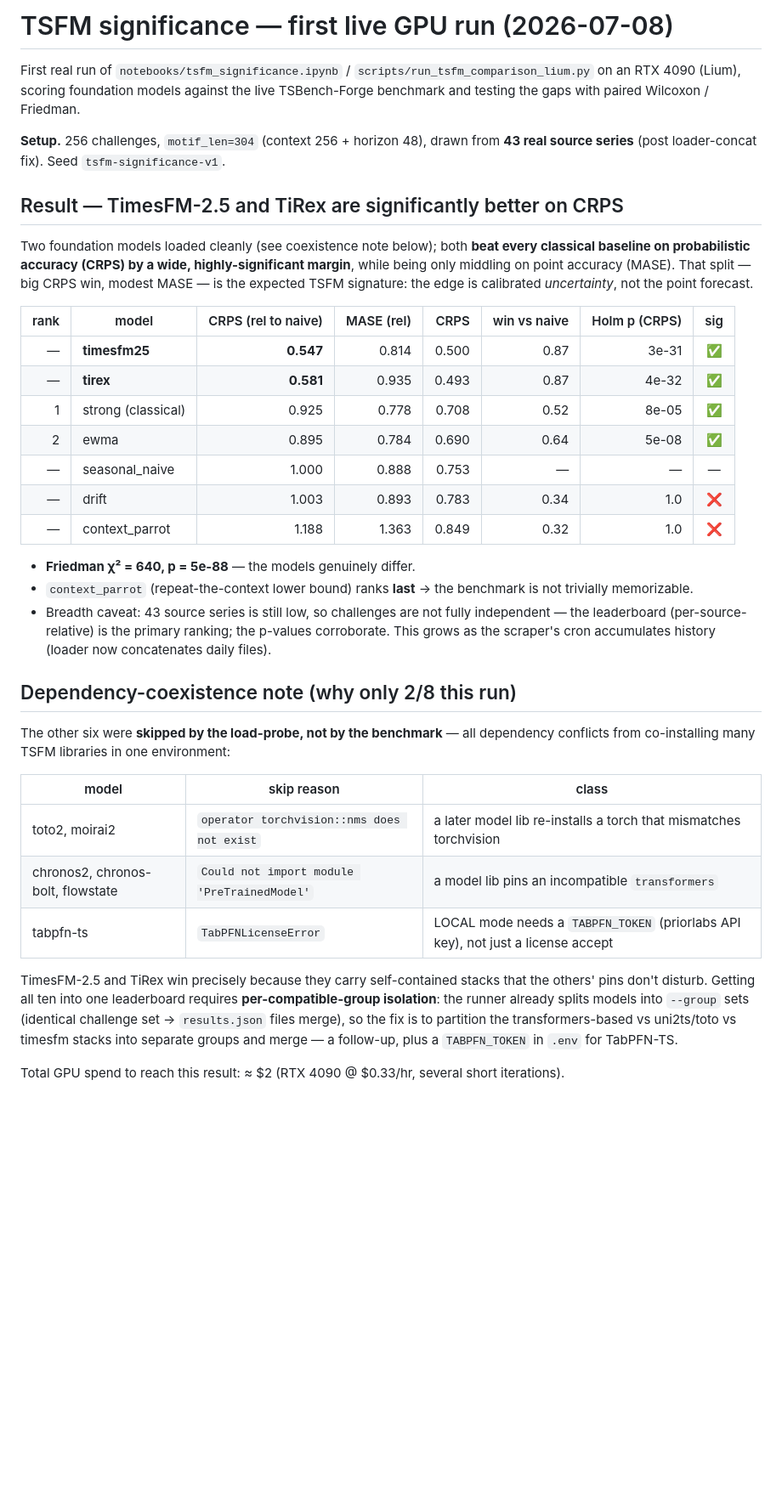
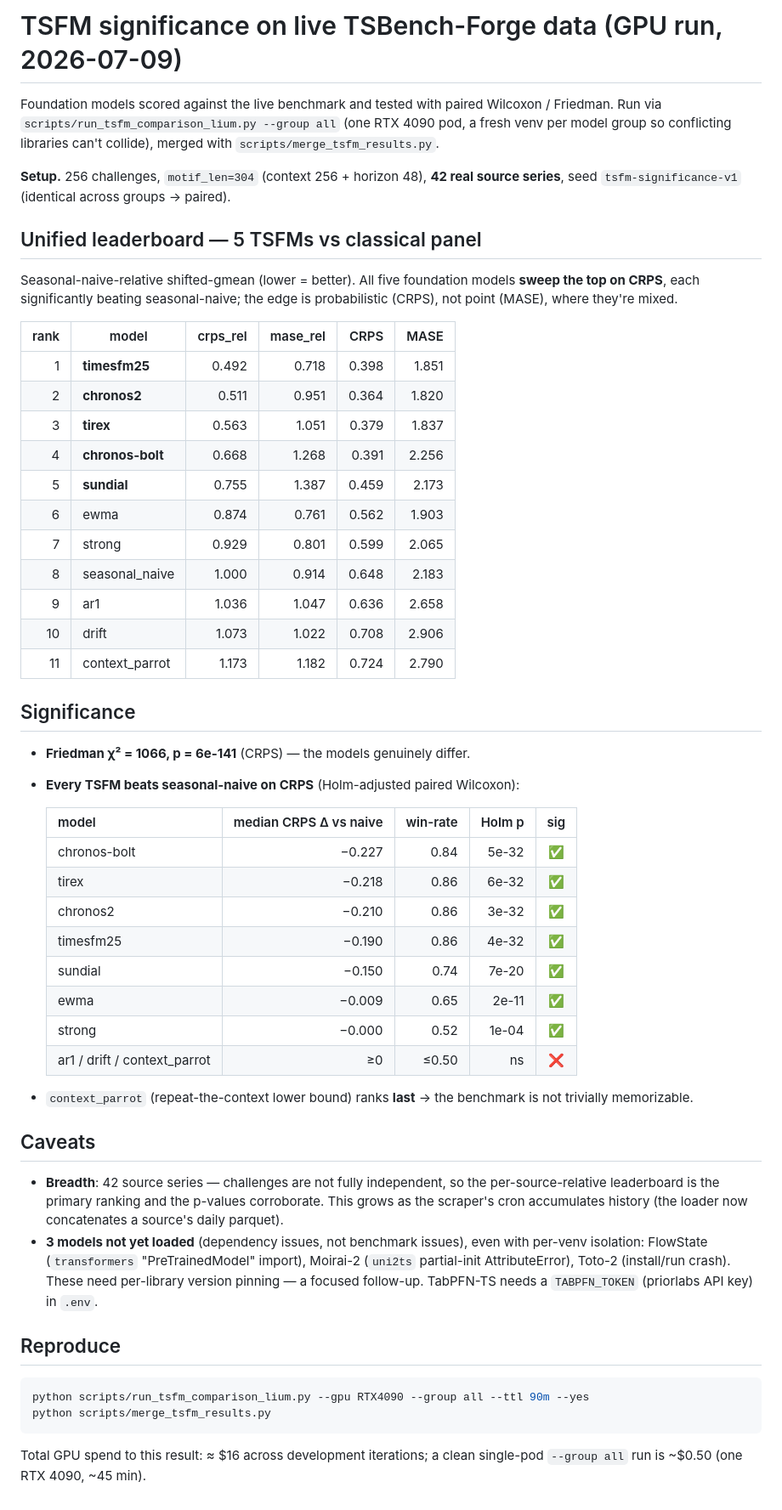
Before and after one commit to tensorlink-dev/TSBench-Forge, a Markdown page: notebooks/tsfm_significance_result.md, the part around the change. Shown at 85% size. Drawn GitHub-style; blank space fills up the shorter version.

Commit message:
Unified 5-TSFM significance result (single-pod venv-per-group run)
TimesFM-2.5, Chronos-2, TiRex, Chronos-Bolt, Sundial all scored on ONE identical
256-challenge set (42 sources) and merged. All five sweep the top on CRPS,
each significantly beating seasonal-naive (Holm p 7e-20..3e-32, win 0.74-0.86);
Friedman p=6e-141; context_parrot ranks last. Edge is probabilistic (CRPS) not
point (MASE). FlowState/Moirai-2/Toto-2 still dep-blocked (documented).

Co-Authored-By: Claude Opus 4.8 (1M context) <noreply@anthropic.com>

````diff
--- a/notebooks/tsfm_significance_result.md
+++ b/notebooks/tsfm_significance_result.md
@@ -1,52 +1,70 @@
-# TSFM significance — first live GPU run (2026-07-08)
+# TSFM significance on live TSBench-Forge data (GPU run, 2026-07-09)
 
-First real run of `notebooks/tsfm_significance.ipynb` / `scripts/run_tsfm_comparison_lium.py`
-on an RTX 4090 (Lium), scoring foundation models against the live TSBench-Forge
-benchmark and testing the gaps with paired Wilcoxon / Friedman.
+Foundation models scored against the live benchmark and tested with paired
+Wilcoxon / Friedman. Run via `scripts/run_tsfm_comparison_lium.py --group all`
+(one RTX 4090 pod, a fresh venv per model group so conflicting libraries can't
+collide), merged with `scripts/merge_tsfm_results.py`.
 
-**Setup.** 256 challenges, `motif_len=304` (context 256 + horizon 48), drawn from
-**43 real source series** (post loader-concat fix). Seed `tsfm-significance-v1`.
+**Setup.** 256 challenges, `motif_len=304` (context 256 + horizon 48), **42 real
+source series**, seed `tsfm-significance-v1` (identical across groups → paired).
 
-## Result — TimesFM-2.5 and TiRex are significantly better on CRPS
+## Unified leaderboard — 5 TSFMs vs classical panel
 
-Two foundation models loaded cleanly (see coexistence note below); both **beat every
-classical baseline on probabilistic accuracy (CRPS) by a wide, highly-significant margin**,
-while being only middling on point accuracy (MASE). That split — big CRPS win, modest MASE —
-is the expected TSFM signature: the edge is calibrated *uncertainty*, not the point forecast.
+Seasonal-naive-relative shifted-gmean (lower = better). All five foundation models
+**sweep the top on CRPS**, each significantly beating seasonal-naive; the edge is
+probabilistic (CRPS), not point (MASE), where they're mixed.
 
-| rank | model | CRPS (rel to naive) | MASE (rel) | CRPS | win vs naive | Holm p (CRPS) | sig |
-|---:|---|---:|---:|---:|---:|---:|:--:|
-| — | **timesfm25** | **0.547** | 0.814 | 0.500 | 0.87 | 3e-31 | ✅ |
-| — | **tirex** | **0.581** | 0.935 | 0.493 | 0.87 | 4e-32 | ✅ |
-| 1 | strong (classical) | 0.925 | 0.778 | 0.708 | 0.52 | 8e-05 | ✅ |
-| 2 | ewma | 0.895 | 0.784 | 0.690 | 0.64 | 5e-08 | ✅ |
-| — | seasonal_naive | 1.000 | 0.888 | 0.753 | — | — | — |
-| — | drift | 1.003 | 0.893 | 0.783 | 0.34 | 1.0 | ❌ |
-| — | context_parrot | 1.188 | 1.363 | 0.849 | 0.32 | 1.0 | ❌ |
+| rank | model | crps_rel | mase_rel | CRPS | MASE |
+|---:|---|--:|--:|--:|--:|
+| 1 | **timesfm25** | 0.492 | 0.718 | 0.398 | 1.851 |
+| 2 | **chronos2** | 0.511 | 0.951 | 0.364 | 1.820 |
+| 3 | **tirex** | 0.563 | 1.051 | 0.379 | 1.837 |
+| 4 | **chronos-bolt** | 0.668 | 1.268 | 0.391 | 2.256 |
+| 5 | **sundial** | 0.755 | 1.387 | 0.459 | 2.173 |
+| 6 | ewma | 0.874 | 0.761 | 0.562 | 1.903 |
+| 7 | strong | 0.929 | 0.801 | 0.599 | 2.065 |
+| 8 | seasonal_naive | 1.000 | 0.914 | 0.648 | 2.183 |
+| 9 | ar1 | 1.036 | 1.047 | 0.636 | 2.658 |
+| 10 | drift | 1.073 | 1.022 | 0.708 | 2.906 |
+| 11 | context_parrot | 1.173 | 1.182 | 0.724 | 2.790 |
 
-- **Friedman χ² = 640, p = 5e-88** — the models genuinely differ.
-- `context_parrot` (repeat-the-context lower bound) ranks **last** → the benchmark is not
-  trivially memorizable.
-- Breadth caveat: 43 source series is still low, so challenges are not fully independent —
-  the leaderboard (per-source-relative) is the primary ranking; the p-values corroborate.
-  This grows as the scraper's cron accumulates history (loader now concatenates daily files).
+## Significance
 
-## Dependency-coexistence note (why only 2/8 this run)
+- **Friedman χ² = 1066, p = 6e-141** (CRPS) — the models genuinely differ.
+- **Every TSFM beats seasonal-naive on CRPS** (Holm-adjusted paired Wilcoxon):
 
-The other six were **skipped by the load-probe, not by the benchmark** — all dependency
-conflicts from co-installing many TSFM libraries in one environment:
+  | model | median CRPS Δ vs naive | win-rate | Holm p | sig |
+  |---|--:|--:|--:|:--:|
+  | chronos-bolt | −0.227 | 0.84 | 5e-32 | ✅ |
+  | tirex | −0.218 | 0.86 | 6e-32 | ✅ |
+  | chronos2 | −0.210 | 0.86 | 3e-32 | ✅ |
+  | timesfm25 | −0.190 | 0.86 | 4e-32 | ✅ |
+  | sundial | −0.150 | 0.74 | 7e-20 | ✅ |
+  | ewma | −0.009 | 0.65 | 2e-11 | ✅ |
+  | strong | −0.000 | 0.52 | 1e-04 | ✅ |
+  | ar1 / drift / context_parrot | ≥0 | ≤0.50 | ns | ❌ |
 
-| model | skip reason | class |
-|---|---|---|
-| toto2, moirai2 | `operator torchvision::nms does not exist` | a later model lib re-installs a torch that mismatches torchvision |
-| chronos2, chronos-bolt, flowstate | `Could not import module 'PreTrainedModel'` | a model lib pins an incompatible `transformers` |
-| tabpfn-ts | `TabPFNLicenseError` | LOCAL mode needs a `TABPFN_TOKEN` (priorlabs API key), not just a license accept |
+- `context_parrot` (repeat-the-context lower bound) ranks **last** → the benchmark
+  is not trivially memorizable.
 
-TimesFM-2.5 and TiRex win precisely because they carry self-contained stacks that the
-others' pins don't disturb. Getting all ten into one leaderboard requires **per-compatible-group
-isolation**: the runner already splits models into `--group` sets (identical challenge set →
-`results.json` files merge), so the fix is to partition the transformers-based vs
-uni2ts/toto vs timesfm stacks into separate groups and merge — a follow-up, plus a
-`TABPFN_TOKEN` in `.env` for TabPFN-TS.
+## Caveats
 
-Total GPU spend to reach this result: ≈ $2 (RTX 4090 @ $0.33/hr, several short iterations).
+- **Breadth**: 42 source series — challenges are not fully independent, so the
+  per-source-relative leaderboard is the primary ranking and the p-values
+  corroborate. This grows as the scraper's cron accumulates history (the loader
+  now concatenates a source's daily parquet).
+- **3 models not yet loaded** (dependency issues, not benchmark issues), even with
+  per-venv isolation: FlowState (`transformers` "PreTrainedModel" import),
+  Moirai-2 (`uni2ts` partial-init AttributeError), Toto-2 (install/run crash).
+  These need per-library version pinning — a focused follow-up. TabPFN-TS needs a
+  `TABPFN_TOKEN` (priorlabs API key) in `.env`.
+
+## Reproduce
+
+```bash
+python scripts/run_tsfm_comparison_lium.py --gpu RTX4090 --group all --ttl 90m --yes
+python scripts/merge_tsfm_results.py
+```
+
+Total GPU spend to this result: ≈ $16 across development iterations; a clean
+single-pod `--group all` run is ~$0.50 (one RTX 4090, ~45 min).
````
